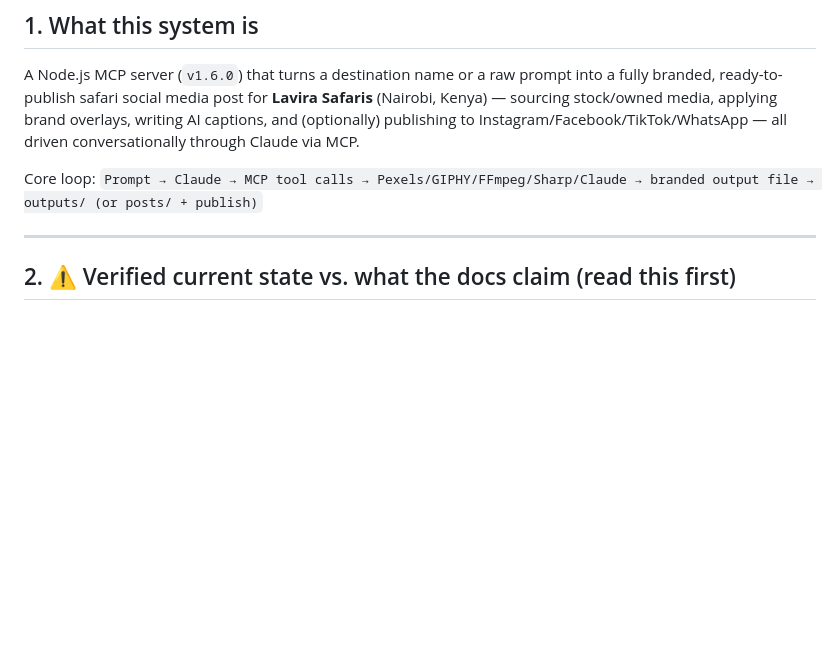
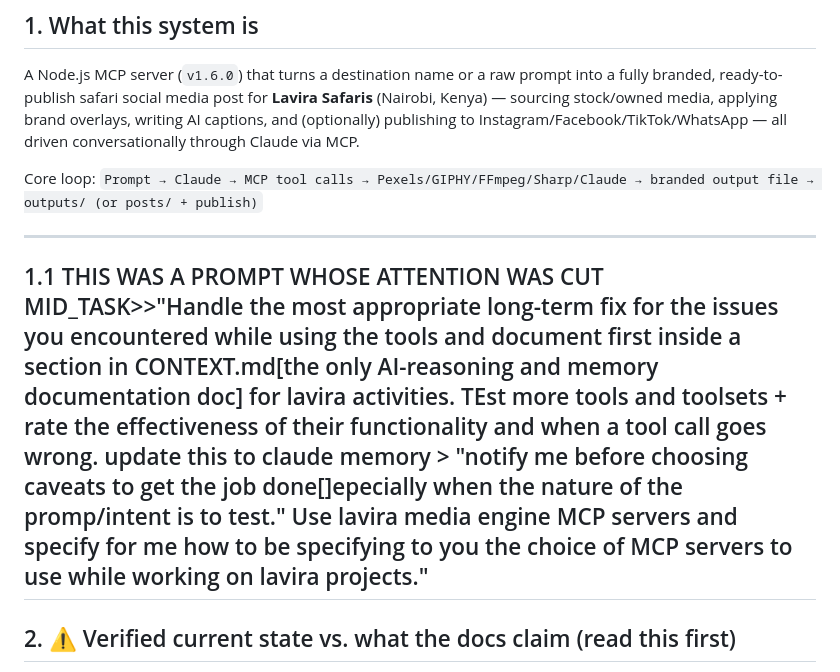
Before and after one commit to jaguar999paw-droid/lavira-media-engine, a Markdown page: CONTEXT.md, the part around the change. GitHub-like rendering; blank space fills up the shorter version.

```diff
--- a/CONTEXT.md
+++ b/CONTEXT.md
@@ -10,7 +10,7 @@ A Node.js MCP server (`v1.6.0`) that turns a destination name or a raw prompt in
 Core loop: `Prompt → Claude → MCP tool calls → Pexels/GIPHY/FFmpeg/Sharp/Claude → branded output file → outputs/ (or posts/ + publish)`
 
 ---
-
+## 1.1 THIS WAS A PROMPT WHOSE ATTENTION WAS CUT MID_TASK>>"Handle the most appropriate long-term fix for the issues you encountered while using the tools and document first inside a section in CONTEXT.md[the only AI-reasoning and memory documentation doc] for lavira activities. TEst more tools and toolsets + rate the effectiveness of  their functionality and when a tool call goes wrong. update this to claude memory > "notify me before choosing caveats to get the job done[]epecially when the nature of the promp/intent is to test." Use lavira media engine MCP servers and specify for me how to be specifying to you the choice of  MCP servers to use while working on lavira projects."
 ## 2. ⚠️ Verified current state vs. what the docs claim (read this first)
 
 Several docs (`NEXT_AGENT_HANDOFF.md`, `INFRA-SHIFT.md`, `README.md`) describe a "federated 6-server MCP cluster" as live and registered. A live check today shows a different reality:
```
